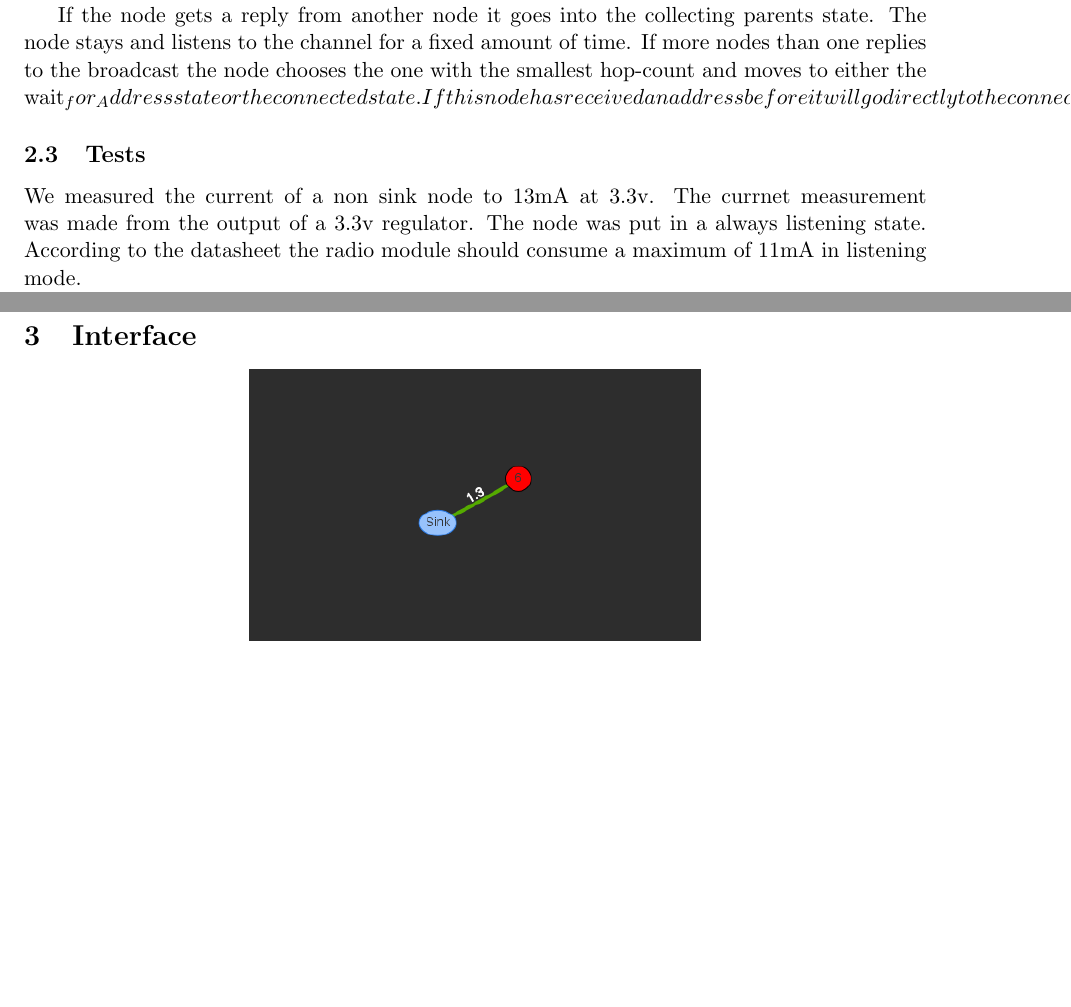
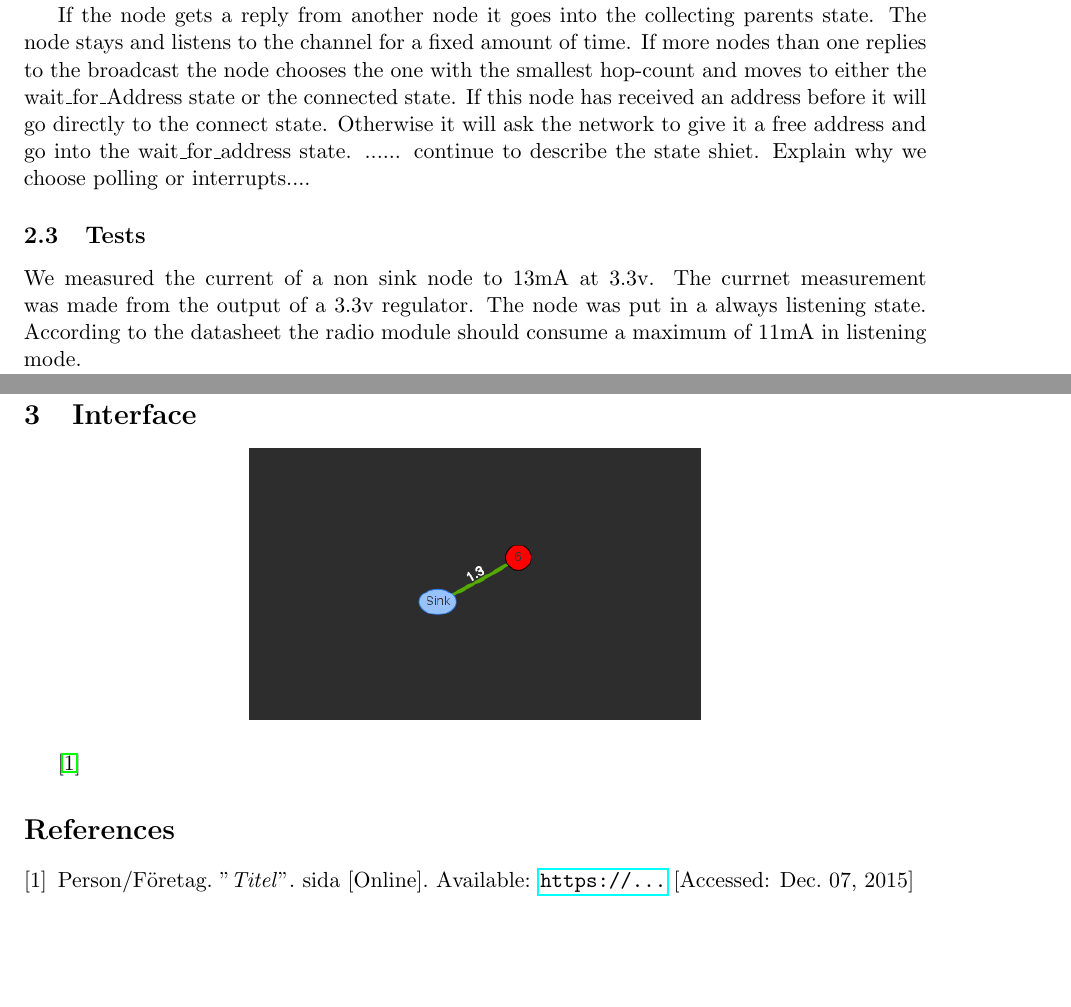
Before and after one commit to thebitflipper/bitmesh, a LaTeX document (docs/report_mc.tex): two parts of pages 2 and 3 of 3, joined at a grey line, cut so that both start at the same text, the shorter picture padded with empty space. Compiled offline with pdfLaTeX.

Commit message:
Added sample reference

```diff
--- a/docs/report_mc.tex
+++ b/docs/report_mc.tex
@@ -3,7 +3,8 @@
 \usepackage[british]{babel}
 \usepackage{graphicx}
 
-\usepackage{hyperref}  % should always be the last package
+\usepackage{hyperref}
+\bibliographystyle{ieeetran}
 
 \title{\textbf{Microcontroller Programming (course 1TE663) \\
     Uppsala University -- Spring 2016 \\
@@ -86,10 +87,10 @@ If the node gets a reply from another node it goes into the
 collecting parents state. The node stays and listens to the channel for
 a fixed amount of time. If more nodes than one replies to the
 broadcast the node chooses the one with the smallest hop-count and moves to
-either the wait_for_Address state or the connected state.  If this
+either the wait\_for\_Address state or the connected state.  If this
 node has received an address before it will go directly to the connect
 state. Otherwise it will ask the network to give it a free address and
-go into the wait_for_address state.  ...... continue to describe the
+go into the wait\_for\_address state.  ...... continue to describe the
 state shiet. Explain why we choose polling or interrupts....
 
 
@@ -114,4 +115,13 @@ enviroment @ 2.52GHz.
 \begin{center}
 \includegraphics[width=.5\textwidth]{map}
 \end{center}
+
+\cite{label}
+
+\begin{thebibliography}{2}
+
+\bibitem{label}
+  Person/Företag. "\emph{Titel}". sida [Online]. Available: \url{https://...} [Accessed: Dec. 07, 2015]
+
+\end{thebibliography}
 \end{document}
```
